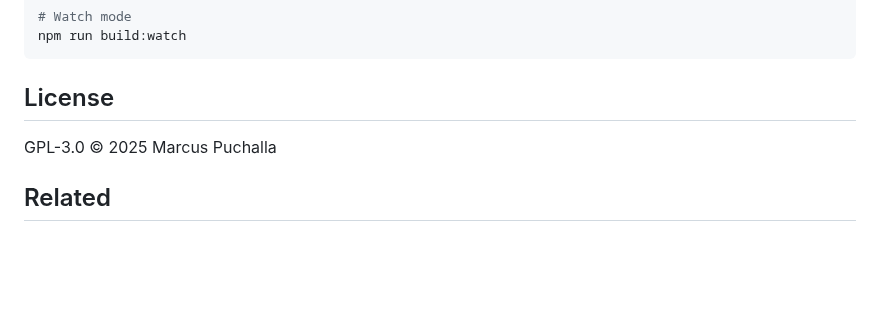
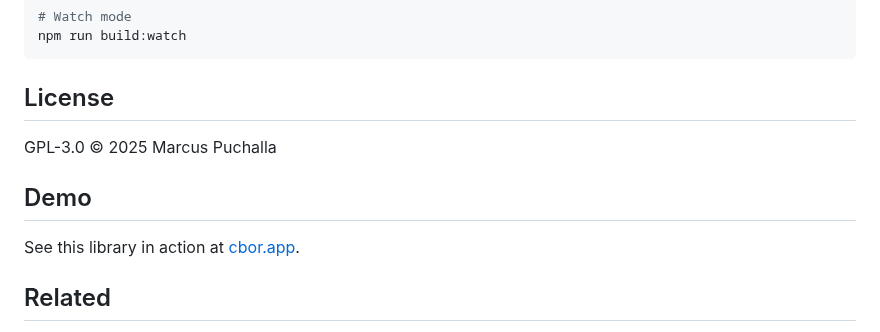
Before and after one commit to marcuspuchalla/nachos, a Markdown page: README.md, the part around the change. Drawn GitHub-style; blank space fills up the shorter version.

Commit message:
docs: Add demo link to cbor.app
🤖 Generated with [Claude Code](https://claude.com/claude-code)

Co-Authored-By: Claude <noreply@anthropic.com>

```diff
--- a/README.md
+++ b/README.md
@@ -326,6 +326,10 @@ npm run build:watch
 
 GPL-3.0 © 2025 Marcus Puchalla
 
+## Demo
+
+See this library in action at [cbor.app](https://cbor.app).
+
 ## Related
 
 - [RFC 8949 - CBOR Specification](https://datatracker.ietf.org/doc/html/rfc8949)
```
